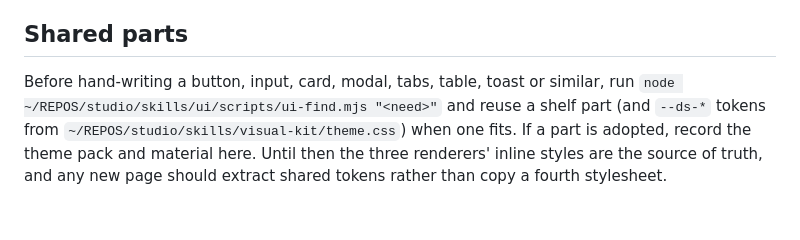
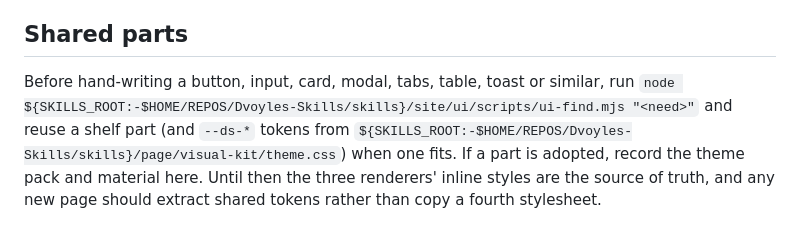
Before and after one commit to DaveVoyles/resume-builder, a Markdown page: DESIGN.md, the part around the change. GitHub-like rendering.

Commit message:
docs: point DESIGN.md UI shelf and visual-kit paths at Dvoyles-Skills (#210)
Skills moved to DaveVoyles/Dvoyles-Skills skills/. The ui-find and theme.css commands now resolve through SKILLS_ROOT, then ~/REPOS/Dvoyles-Skills/skills (site/ui, page/visual-kit).

Co-authored-by: Claude (Pro) <claude-pro@grokbot.local>
Co-authored-by: Claude Haiku 5.5 <noreply@anthropic.com>

```diff
--- a/DESIGN.md
+++ b/DESIGN.md
@@ -151,4 +151,4 @@ White, rounded, hairline row dividers, uppercase gradient header cells that are
 
 ## Shared parts
 
-Before hand-writing a button, input, card, modal, tabs, table, toast or similar, run `node ~/REPOS/studio/skills/ui/scripts/ui-find.mjs "<need>"` and reuse a shelf part (and `--ds-*` tokens from `~/REPOS/studio/skills/visual-kit/theme.css`) when one fits. If a part is adopted, record the theme pack and material here. Until then the three renderers' inline styles are the source of truth, and any new page should extract shared tokens rather than copy a fourth stylesheet.
+Before hand-writing a button, input, card, modal, tabs, table, toast or similar, run `node ${SKILLS_ROOT:-$HOME/REPOS/Dvoyles-Skills/skills}/site/ui/scripts/ui-find.mjs "<need>"` and reuse a shelf part (and `--ds-*` tokens from `${SKILLS_ROOT:-$HOME/REPOS/Dvoyles-Skills/skills}/page/visual-kit/theme.css`) when one fits. If a part is adopted, record the theme pack and material here. Until then the three renderers' inline styles are the source of truth, and any new page should extract shared tokens rather than copy a fourth stylesheet.
```
